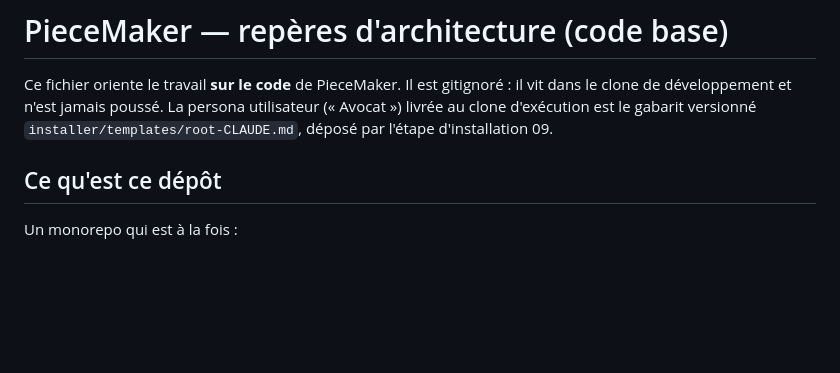
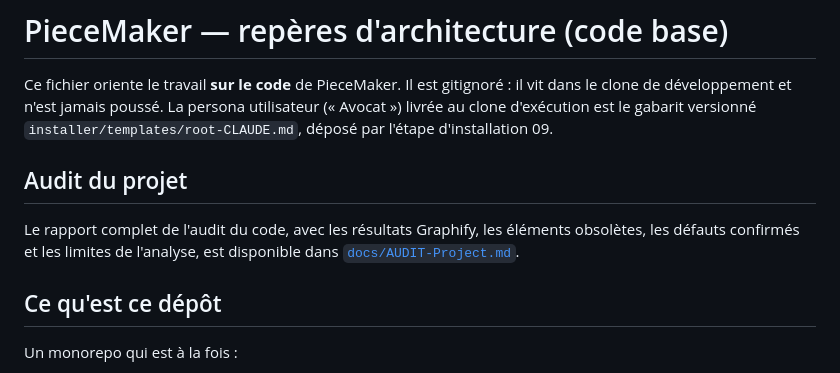
Before and after one commit to PieceMaker-Legal/PieceMaker-Installer, a Markdown page: CLAUDE.md, the part around the change. GitHub-like rendering; blank space fills up the shorter version.

Commit message:
docs: référencer le rapport Graphify

```diff
--- a/CLAUDE.md
+++ b/CLAUDE.md
@@ -4,6 +4,12 @@ Ce fichier oriente le travail **sur le code** de PieceMaker. Il est gitignoré :
 il vit dans le clone de développement et n'est jamais poussé. La persona
 utilisateur (« Avocat ») livrée au clone d'exécution est le gabarit versionné
 `installer/templates/root-CLAUDE.md`, déposé par l'étape d'installation 09.
+
+## Audit du projet
+
+Le rapport complet de l'audit du code, avec les résultats Graphify, les éléments
+obsolètes, les défauts confirmés et les limites de l'analyse, est disponible
+dans [`docs/AUDIT-Project.md`](docs/AUDIT-Project.md).
 
 ## Ce qu'est ce dépôt
 
```
Also changed, not shown: AGENTS.md (added, +1 -0 lines).
